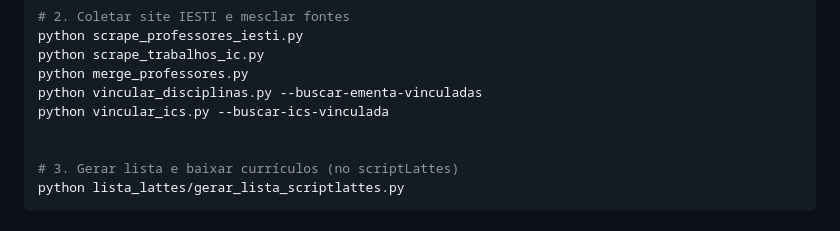
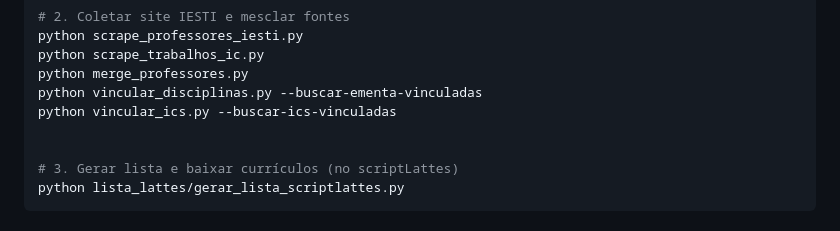
Before and after one commit to gavgms12/tcc_repository, a Markdown page: README.md, the part around the change. Drawn GitHub-style.

```diff
--- a/README.md
+++ b/README.md
@@ -151,7 +151,7 @@ python scrape_professores_iesti.py
 python scrape_trabalhos_ic.py
 python merge_professores.py
 python vincular_disciplinas.py --buscar-ementa-vinculadas
-python vincular_ics.py --buscar-ics-vinculada
+python vincular_ics.py --buscar-ics-vinculadas
 
 
 # 3. Gerar lista e baixar currículos (no scriptLattes)
```
